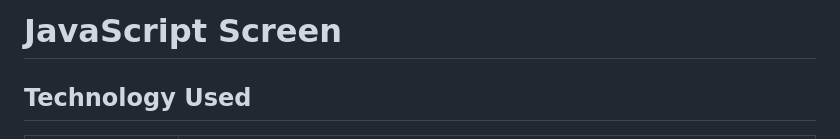
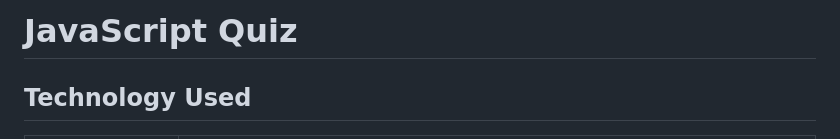
Before and after one commit to Jacastro619/javascript-quiz, a Markdown page: README.md, the part around the change. Rendered like a GitHub page.

Commit message:
Fixed project title in readme

```diff
--- a/README.md
+++ b/README.md
@@ -1,4 +1,4 @@
-# JavaScript Screen
+# JavaScript Quiz
 
 ## Technology Used
 
```
